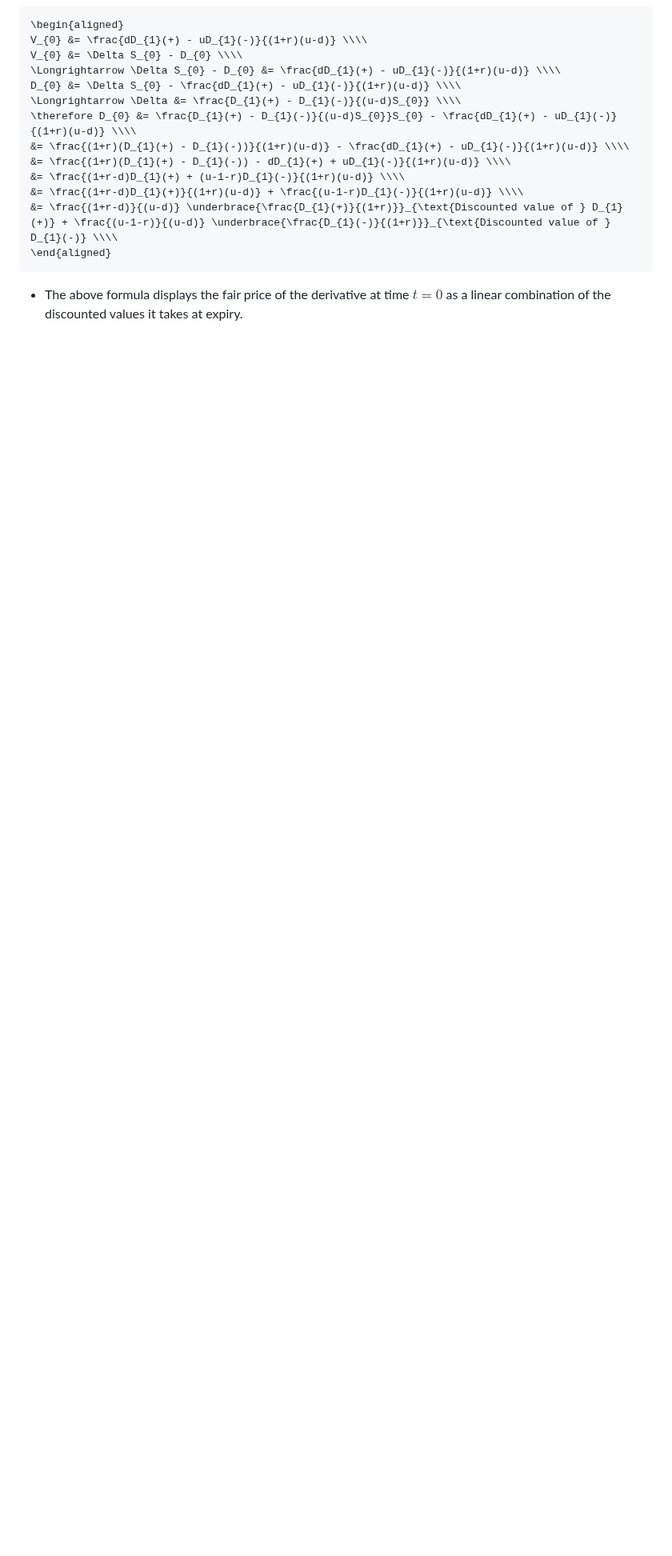
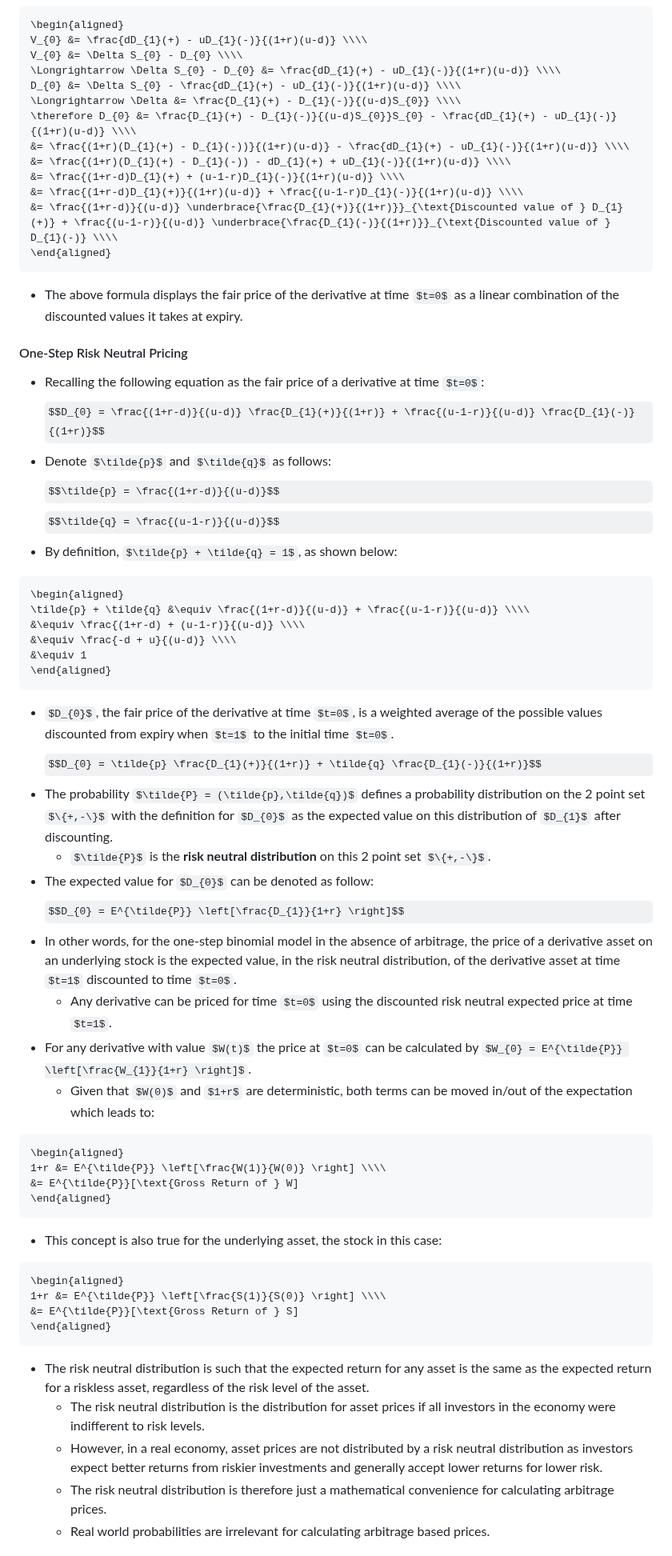
Before and after one commit to mattwalmsley/financial-modelling, a Markdown page: quant-library/documentation/9_options.md, the part around one of its changes. Shown at 80% size. Rendered like a GitHub page; some formulas as TeX source; blank space fills up the shorter version.

Commit message:
Finish adding one-step binomial model.

````diff
--- a/quant-library/documentation/9_options.md
+++ b/quant-library/documentation/9_options.md
@@ -426,3 +426,54 @@ D_{0} &= \Delta S_{0} - \frac{dD_{1}(+) - uD_{1}(-)}{(1+r)(u-d)} \\\\
 
 - The above formula displays the fair price of the derivative at time $t=0$ as a linear combination of the discounted values it takes at expiry.
 
+#### One-Step Risk Neutral Pricing
+
+- Recalling the following equation as the fair price of a derivative at time $t=0$:
+$$D_{0} = \frac{(1+r-d)}{(u-d)} \frac{D_{1}(+)}{(1+r)} + \frac{(u-1-r)}{(u-d)} \frac{D_{1}(-)}{(1+r)}$$
+- Denote $\tilde{p}$ and $\tilde{q}$ as follows:
+$$\tilde{p} = \frac{(1+r-d)}{(u-d)}$$
+$$\tilde{q} = \frac{(u-1-r)}{(u-d)}$$
+- By definition, $\tilde{p} + \tilde{q} = 1$, as shown below:
+
+```math
+\begin{aligned}
+\tilde{p} + \tilde{q} &\equiv \frac{(1+r-d)}{(u-d)} + \frac{(u-1-r)}{(u-d)} \\\\
+&\equiv \frac{(1+r-d) + (u-1-r)}{(u-d)} \\\\
+&\equiv \frac{-d + u}{(u-d)} \\\\
+&\equiv 1
+\end{aligned}
+```
+
+- $D_{0}$, the fair price of the derivative at time $t=0$, is a weighted average of the possible values discounted from expiry when $t=1$ to the initial time $t=0$.
+$$D_{0} = \tilde{p} \frac{D_{1}(+)}{(1+r)} + \tilde{q} \frac{D_{1}(-)}{(1+r)}$$
+- The probability $\tilde{P} = (\tilde{p},\tilde{q})$ defines a probability distribution on the 2 point set $\{+,-\}$ with the definition for $D_{0}$ as the expected value on this distribution of $D_{1}$ after discounting.
+  - $\tilde{P}$ is the **risk neutral distribution** on this 2 point set $\{+,-\}$.
+- The expected value for $D_{0}$ can be denoted as follow:
+$$D_{0} = E^{\tilde{P}} \left[\frac{D_{1}}{1+r} \right]$$
+- In other words, for the one-step binomial model in the absence of arbitrage, the price of a derivative asset on an underlying stock is the expected value, in the risk neutral distribution, of the derivative asset at time $t=1$ discounted to time $t=0$.
+  - Any derivative can be priced for time $t=0$ using the discounted risk neutral expected price at time $t=1$.
+- For any derivative with value $W(t)$ the price at $t=0$ can be calculated by $W_{0} = E^{\tilde{P}} \left[\frac{W_{1}}{1+r} \right]$.
+  - Given that $W(0)$ and $1+r$ are deterministic, both terms can be moved in/out of the expectation which leads to:
+
+```math
+\begin{aligned}
+1+r &= E^{\tilde{P}} \left[\frac{W(1)}{W(0)} \right] \\\\
+&= E^{\tilde{P}}[\text{Gross Return of } W]
+\end{aligned}
+```
+
+- This concept is also true for the underlying asset, the stock in this case:
+
+```math
+\begin{aligned}
+1+r &= E^{\tilde{P}} \left[\frac{S(1)}{S(0)} \right] \\\\
+&= E^{\tilde{P}}[\text{Gross Return of } S]
+\end{aligned}
+```
+
+- The risk neutral distribution is such that the expected return for any asset is the same as the expected return for a riskless asset, regardless of the risk level of the asset.
+  - The risk neutral distribution is the distribution for asset prices if all investors in the economy were indifferent to risk levels.
+  - However, in a real economy, asset prices are not distributed by a risk neutral distribution as investors expect better returns from riskier investments and generally accept lower returns for lower risk.
+  - The risk neutral distribution is therefore just a mathematical convenience for calculating arbitrage prices.
+  - Real world probabilities are irrelevant for calculating arbitrage based prices.
+
````
Also changed, not shown: other parts of quant-library/documentation/9_options.md (+28 -1 lines).
